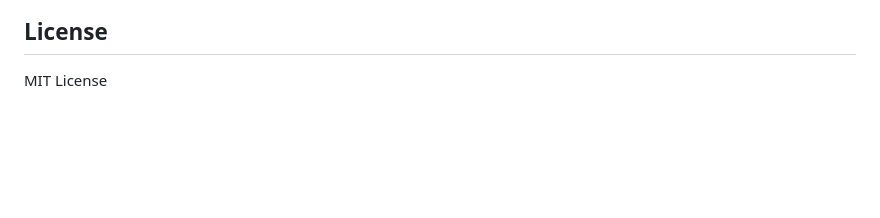
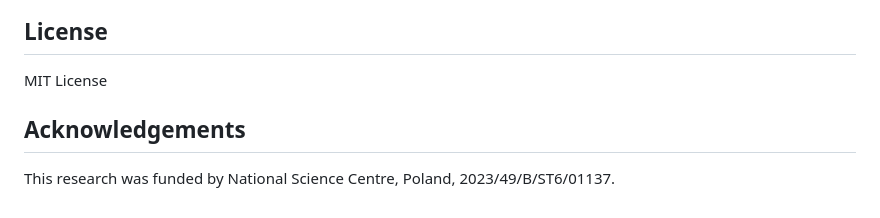
Before and after one commit to OneAndZero24/BARRIER, a Markdown page: README.md, the part around the change. Drawn GitHub-style; blank space fills up the shorter version.

Commit message:
Add acknowledgements section to README
Added acknowledgements section to README.

```diff
--- a/README.md
+++ b/README.md
@@ -291,3 +291,6 @@ BARRIER/
 ## License
 
 MIT License
+
+## Acknowledgements
+This research was funded by National Science Centre, Poland, 2023/49/B/ST6/01137.
```
